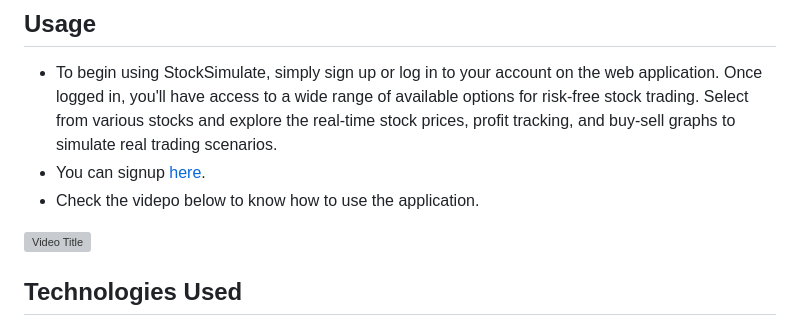
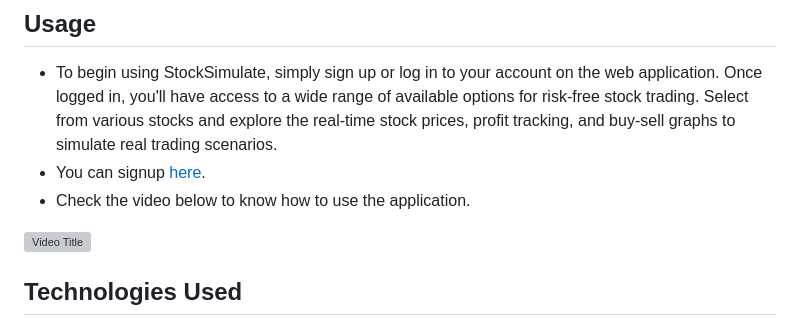
Before and after one commit to vaibhavx42/stocksimulate, a Markdown page: README.md, the part around the change. Rendered like a GitHub page; grey boxes are pictures that could not be loaded.

```diff
--- a/README.md
+++ b/README.md
@@ -47,7 +47,7 @@ Welcome to our MLH Hackathon submission, StockSimulate Your Virtual Trading Play
 ## Usage
 - To begin using StockSimulate, simply sign up or log in to your account on the web application. Once logged in, you'll have access to a wide range of available options for risk-free stock trading. Select from various stocks and explore the real-time stock prices, profit tracking, and buy-sell graphs to simulate real trading scenarios.
 - You can signup [here](https://stocksimulate.vercel.app/).
-- Check the videpo below to know how to use the application.
+- Check the video below to know how to use the application.
 
  [![Video Title](https://img.youtube.com/vi/x8CtG-bVF9A/0.jpg)](https://www.youtube.com/watch?v=x8CtG-bVF9A)
 
```
